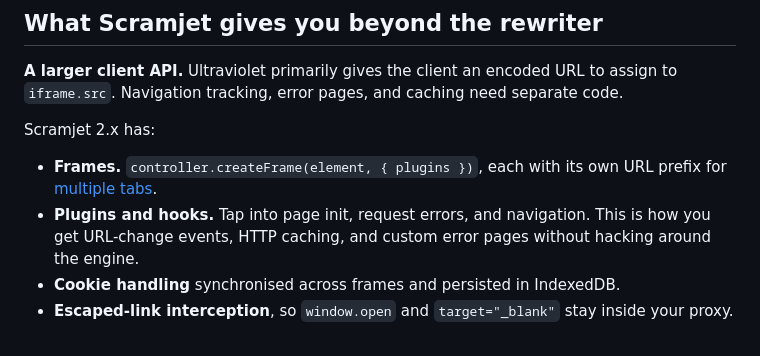
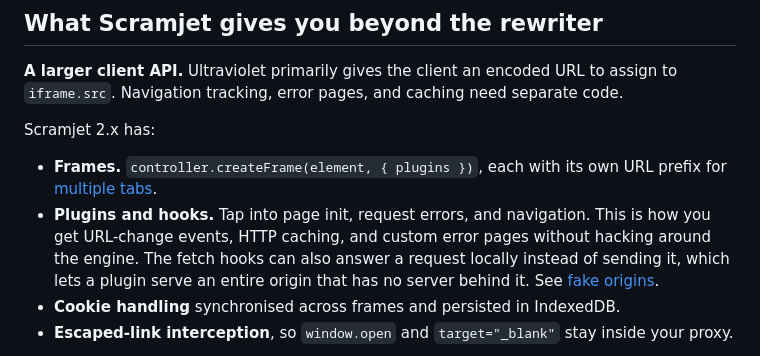
Before and after one commit to crllect/ProxDocs, a Markdown page: docs/concepts/scramjet-vs-ultraviolet.md, the part around the change. GitHub-like rendering.

```diff
--- a/docs/concepts/scramjet-vs-ultraviolet.md
+++ b/docs/concepts/scramjet-vs-ultraviolet.md
@@ -77,7 +77,10 @@ Scramjet 2.x has:
     own URL prefix for [multiple tabs](../guides/multiple-tabs.md).
 -   **Plugins and hooks.** Tap into page init, request errors, and navigation.
     This is how you get URL-change events, HTTP caching, and custom error pages
-    without hacking around the engine.
+    without hacking around the engine. The fetch hooks can also answer a request
+    locally instead of sending it, which lets a plugin serve an entire origin
+    that has no server behind it. See
+    [fake origins](../guides/custom-protocols.md#fake-origins-and-why-internal-pages-do-not-use-them).
 -   **Cookie handling** synchronised across frames and persisted in IndexedDB.
 -   **Escaped-link interception**, so `window.open` and `target="_blank"` stay
     inside your proxy.
```
Also changed, not shown: README.md (+7 -5 lines), docs/guides/custom-protocols.md (+62 -0 lines).
